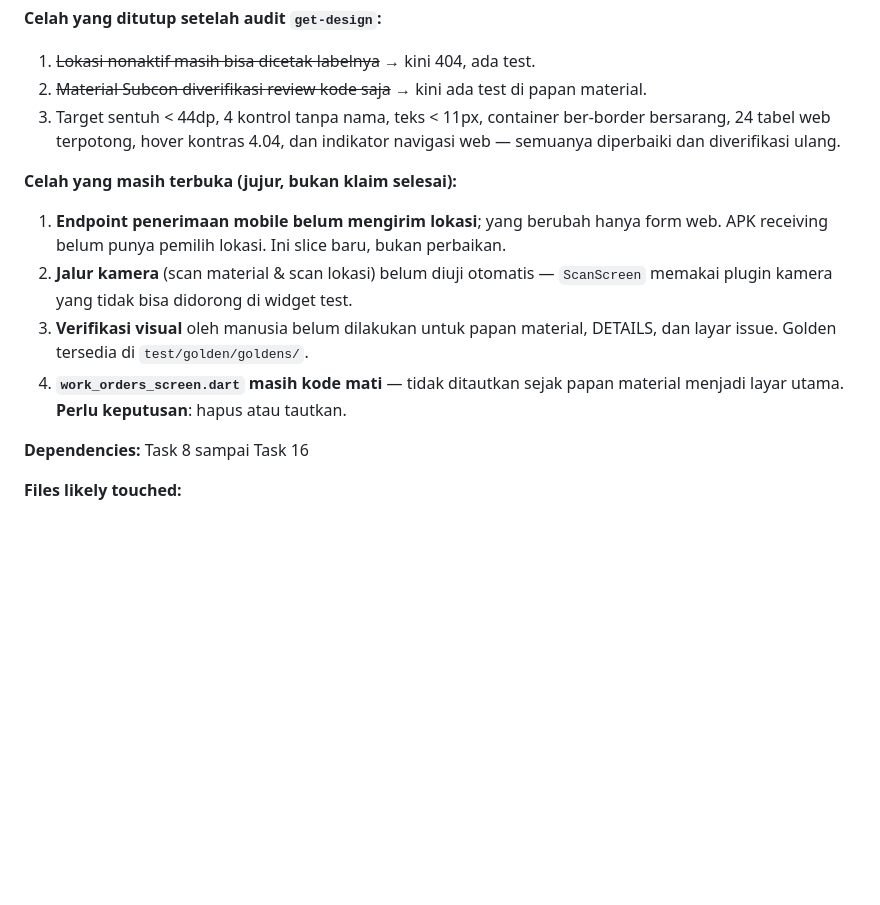
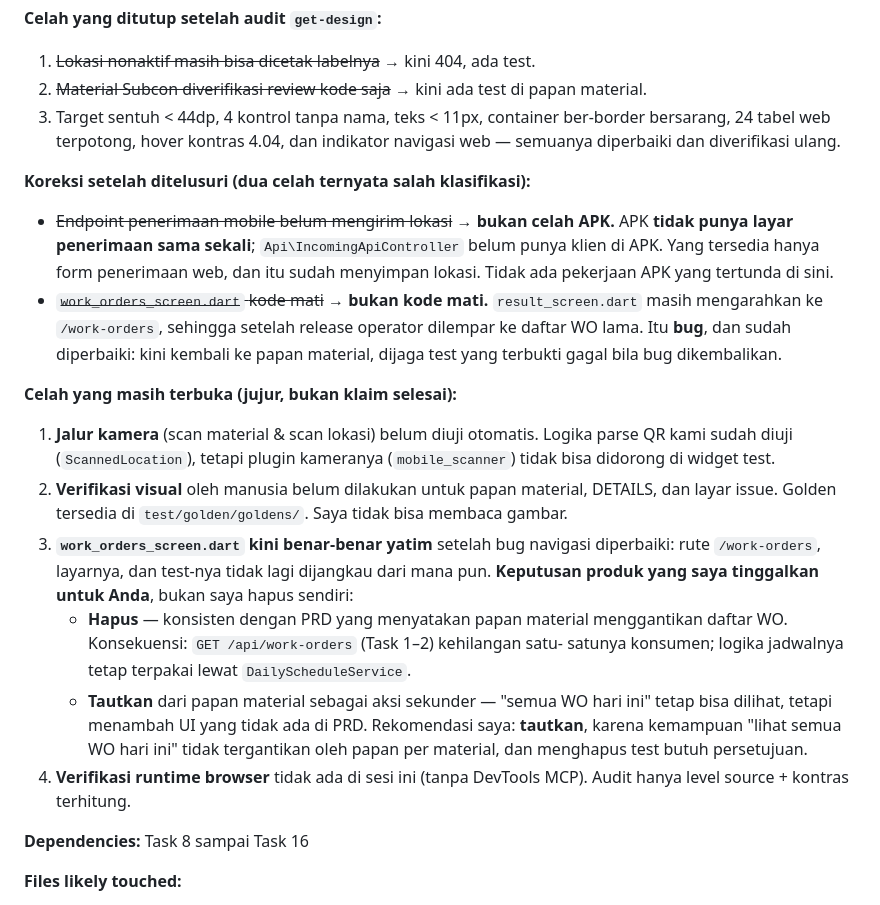
Before and after one commit to herlanyusriana/erp_gci, a Markdown page: tasks/todo.md, the part around the change. Rendered like a GitHub page; blank space fills up the shorter version.

Commit message:
docs(tasks): record the reviewed state after the UI audit
Menutup dua celah yang ternyata salah klasifikasi. Pertama, endpoint penerimaan mobile bukan celah APK karena APK tidak punya layar penerimaan sama sekali. Kedua, work_orders_screen bukan kode mati: result_screen masih mengarah ke sana, dan itu bug yang sudah diperbaiki di repo APK (b55c913).

Menyisakan tiga hal yang jujur belum selesai: jalur kamera belum teruji otomatis, verifikasi visual oleh manusia belum ada, dan keputusan produk atas work_orders_screen yang kini benar-benar yatim.

```diff
--- a/tasks/todo.md
+++ b/tasks/todo.md
@@ -783,15 +783,38 @@ tidak ada regresi pada alur produksi lain di ERP maupun APK.
    bersarang, 24 tabel web terpotong, hover kontras 4.04, dan indikator navigasi
    web — semuanya diperbaiki dan diverifikasi ulang.
 
+**Koreksi setelah ditelusuri (dua celah ternyata salah klasifikasi):**
+
+- ~~Endpoint penerimaan mobile belum mengirim lokasi~~ → **bukan celah APK.** APK
+  **tidak punya layar penerimaan sama sekali**; `Api\IncomingApiController` belum
+  punya klien di APK. Yang tersedia hanya form penerimaan web, dan itu sudah
+  menyimpan lokasi. Tidak ada pekerjaan APK yang tertunda di sini.
+- ~~`work_orders_screen.dart` kode mati~~ → **bukan kode mati.** `result_screen.dart`
+  masih mengarahkan ke `/work-orders`, sehingga setelah release operator dilempar
+  ke daftar WO lama. Itu **bug**, dan sudah diperbaiki: kini kembali ke papan
+  material, dijaga test yang terbukti gagal bila bug dikembalikan.
+
 **Celah yang masih terbuka (jujur, bukan klaim selesai):**
-1. **Endpoint penerimaan mobile belum mengirim lokasi**; yang berubah hanya form web.
-   APK receiving belum punya pemilih lokasi. Ini slice baru, bukan perbaikan.
-2. **Jalur kamera** (scan material & scan lokasi) belum diuji otomatis — `ScanScreen`
-   memakai plugin kamera yang tidak bisa didorong di widget test.
-3. **Verifikasi visual** oleh manusia belum dilakukan untuk papan material, DETAILS,
-   dan layar issue. Golden tersedia di `test/golden/goldens/`.
-4. **`work_orders_screen.dart` masih kode mati** — tidak ditautkan sejak papan
-   material menjadi layar utama. **Perlu keputusan**: hapus atau tautkan.
+
+1. **Jalur kamera** (scan material & scan lokasi) belum diuji otomatis. Logika
+   parse QR kami sudah diuji (`ScannedLocation`), tetapi plugin kameranya
+   (`mobile_scanner`) tidak bisa didorong di widget test.
+2. **Verifikasi visual** oleh manusia belum dilakukan untuk papan material, DETAILS,
+   dan layar issue. Golden tersedia di `test/golden/goldens/`. Saya tidak bisa
+   membaca gambar.
+3. **`work_orders_screen.dart` kini benar-benar yatim** setelah bug navigasi
+   diperbaiki: rute `/work-orders`, layarnya, dan test-nya tidak lagi dijangkau
+   dari mana pun. **Keputusan produk yang saya tinggalkan untuk Anda**, bukan saya
+   hapus sendiri:
+   - **Hapus** — konsisten dengan PRD yang menyatakan papan material menggantikan
+     daftar WO. Konsekuensi: `GET /api/work-orders` (Task 1–2) kehilangan satu-
+     satunya konsumen; logika jadwalnya tetap terpakai lewat `DailyScheduleService`.
+   - **Tautkan** dari papan material sebagai aksi sekunder — "semua WO hari ini"
+     tetap bisa dilihat, tetapi menambah UI yang tidak ada di PRD.
+   Rekomendasi saya: **tautkan**, karena kemampuan "lihat semua WO hari ini" tidak
+   tergantikan oleh papan per material, dan menghapus test butuh persetujuan.
+4. **Verifikasi runtime browser** tidak ada di sesi ini (tanpa DevTools MCP).
+   Audit hanya level source + kontras terhitung.
 
 **Dependencies:** Task 8 sampai Task 16
 
```
